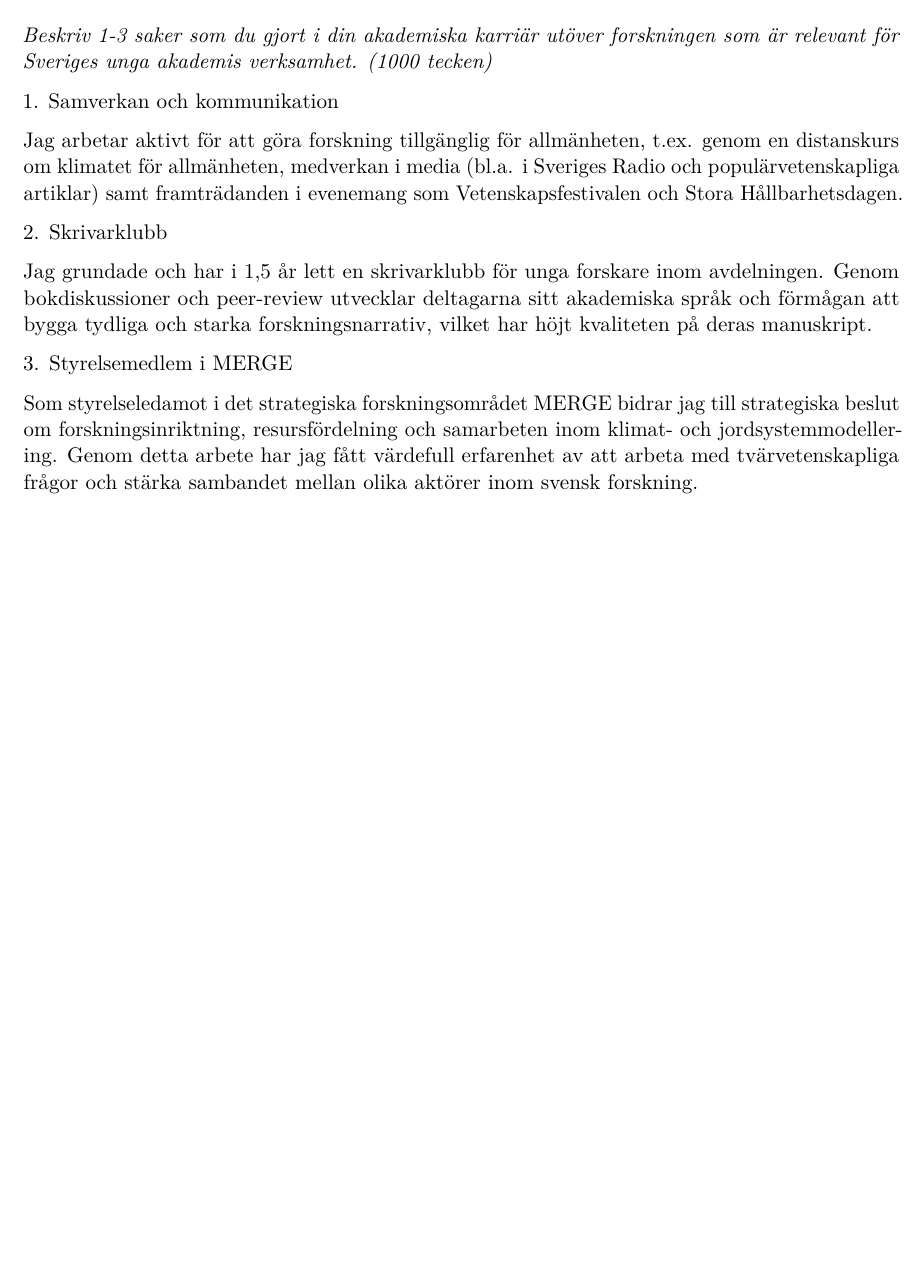
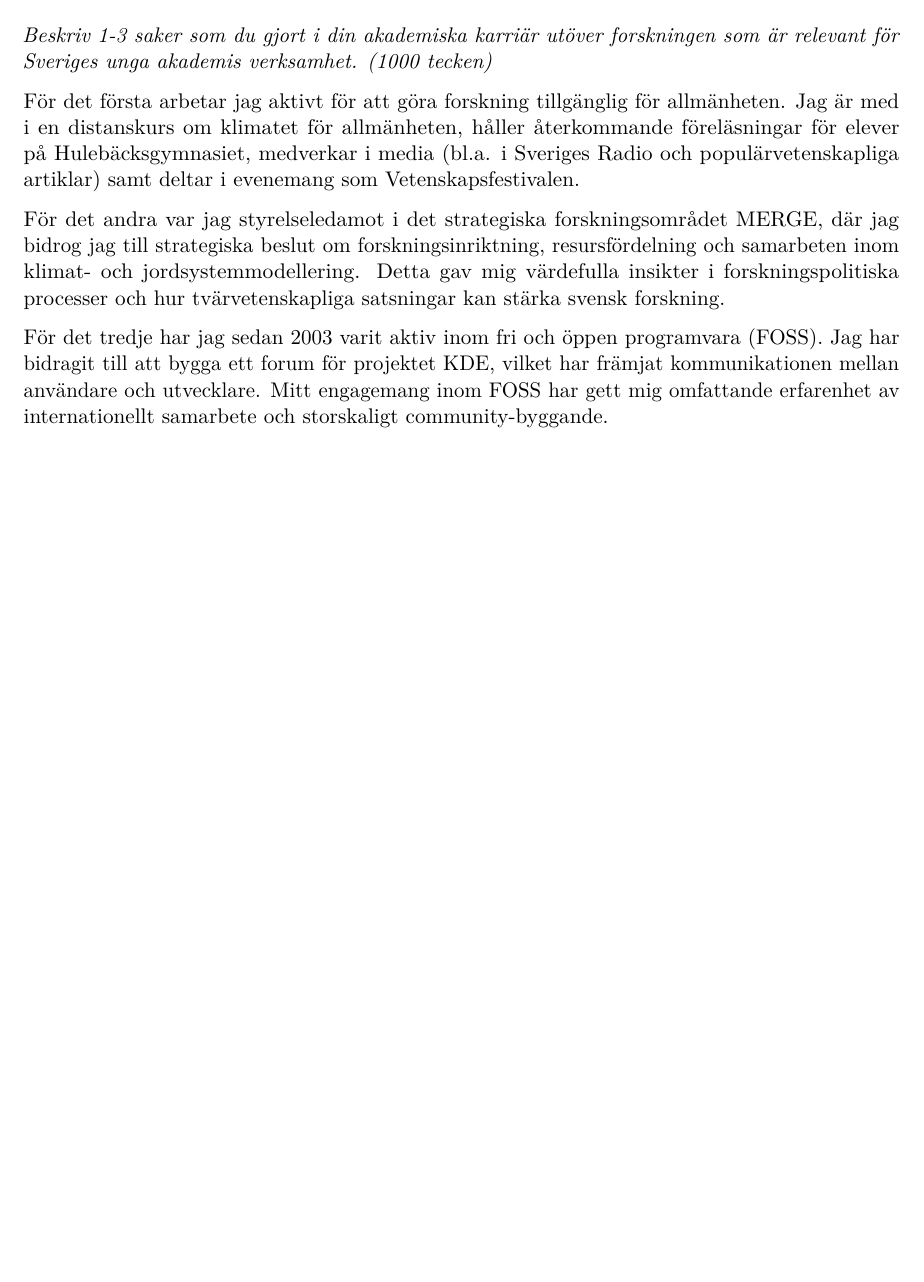
Before and after one commit to hanschen/sveriges_unga_akademi_2026, a LaTeX document (application.tex): part of page 2 of 2, cut so that both start at the same text, the shorter picture padded with empty space. Compiled offline with pdfLaTeX.

Commit message:
Update Erfarenhet

```diff
--- a/application.tex
+++ b/application.tex
@@ -82,23 +82,20 @@ Jag vill att SUA aktivt driver dessa frågor genom policyrapporter, dialoger med
 
 \textit{Beskriv 1-3 saker som du gjort i din akademiska karriär utöver forskningen som är relevant för Sveriges unga akademis verksamhet. (1000 tecken)}
 
-1.  Samverkan och kommunikation
+För det första arbetar jag aktivt för att göra forskning tillgänglig för allmänheten.
+Jag är med i en distanskurs om klimatet för allmänheten,
+håller återkommande föreläsningar för elever på Hulebäcksgymnasiet,
+medverkar i media (bl.a. i Sveriges Radio och populärvetenskapliga artiklar)
+samt deltar i evenemang som Vetenskapsfestivalen.
 
-Jag arbetar aktivt för att göra forskning tillgänglig för allmänheten,
-t.ex. genom en distanskurs om klimatet för allmänheten,
-medverkan i media (bl.a. i Sveriges Radio och populärvetenskapliga artiklar)
-samt framträdanden i evenemang som Vetenskapsfestivalen och Stora Hållbarhetsdagen.
+För det andra var jag styrelseledamot i det strategiska forskningsområdet MERGE,
+där jag bidrog jag till strategiska beslut om forskningsinriktning,
+resursfördelning och samarbeten inom klimat- och jordsystemmodellering.
+Detta gav mig värdefulla insikter i forskningspolitiska processer och hur tvärvetenskapliga satsningar kan stärka svensk forskning.
 
-2. Skrivarklubb
-
-Jag grundade och har i 1,5 år lett en skrivarklubb för unga forskare inom avdelningen.
-Genom bokdiskussioner och peer-review utvecklar deltagarna sitt akademiska språk och förmågan att bygga tydliga och starka forskningsnarrativ,
-vilket har höjt kvaliteten på deras manuskript.
-
-3. Styrelsemedlem i MERGE
-
-Som styrelseledamot i det strategiska forskningsområdet MERGE bidrar jag till strategiska beslut om forskningsinriktning,
-resursfördelning och samarbeten inom klimat- och jordsystemmodellering.
-Genom detta arbete har jag fått värdefull erfarenhet av att arbeta med tvärvetenskapliga frågor och stärka sambandet mellan olika aktörer inom svensk forskning.
+För det tredje har jag sedan 2003 varit aktiv inom fri och öppen programvara (FOSS).
+Jag har bidragit till att bygga ett forum för projektet KDE,
+vilket har främjat kommunikationen mellan användare och utvecklare.
+Mitt engagemang inom FOSS har gett mig omfattande erfarenhet av internationellt samarbete och storskaligt community-byggande.
 
 \end{document}
```
